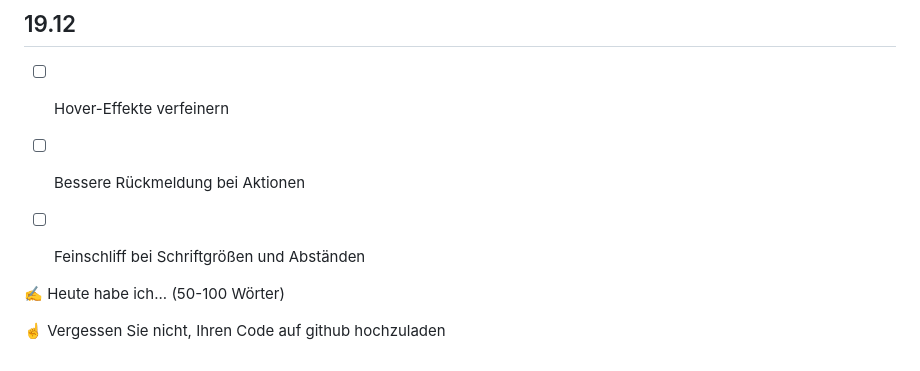
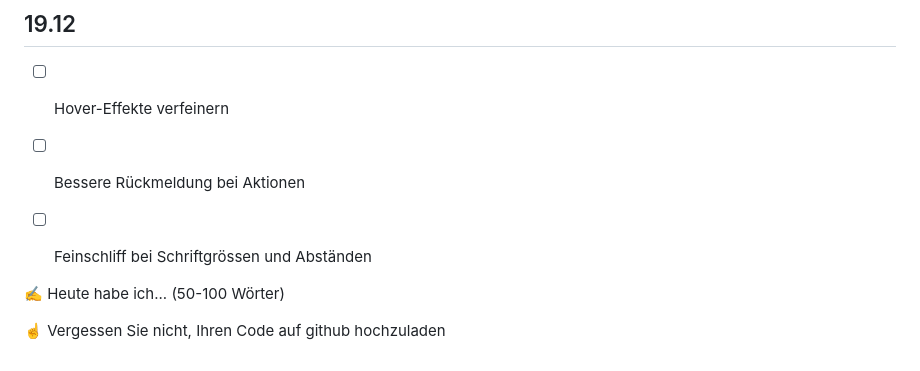
Before and after one commit to KitoSpammsL2/Lernperiode-7, a Markdown page: README.md, the part around the change. GitHub-like rendering.

```diff
--- a/README.md
+++ b/README.md
@@ -90,7 +90,7 @@ Das Thema Lyrics ist viel aufwendiger, als ich am Anfang gedacht habe, und ich g
 
 - [ ] Hover-Effekte verfeinern
 - [ ] Bessere Rückmeldung bei Aktionen
-- [ ] Feinschliff bei Schriftgrößen und Abständen
+- [ ] Feinschliff bei Schriftgrössen und Abständen
 
 
 ✍️ Heute habe ich... (50-100 Wörter)
```
